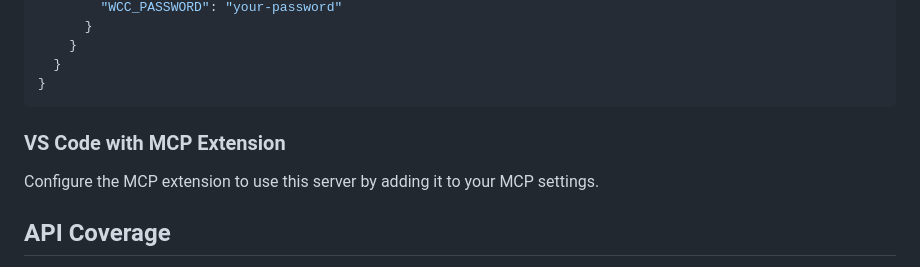
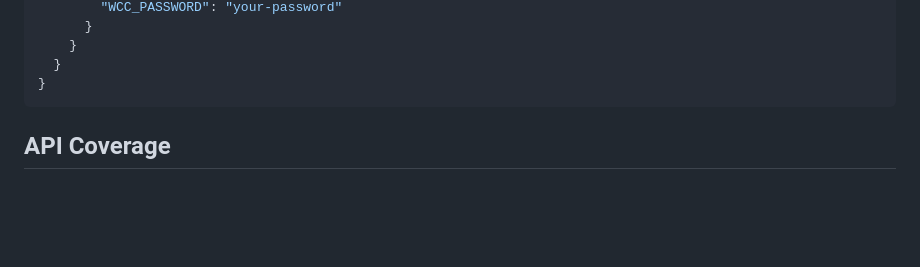
Before and after one commit to JohnRSim/webcenter-content-mcp-server, a Markdown page: README.md, the part around the change. GitHub-like rendering; blank space fills up the shorter version.

Commit message:
Update README.md
cleanup

````diff
--- a/README.md
+++ b/README.md
@@ -291,9 +291,6 @@ Add this to your Claude Desktop configuration (`claude_desktop_config.json`):
 }
 ```
 
-### VS Code with MCP Extension
-
-Configure the MCP extension to use this server by adding it to your MCP settings.
 
 ## API Coverage
 
````
